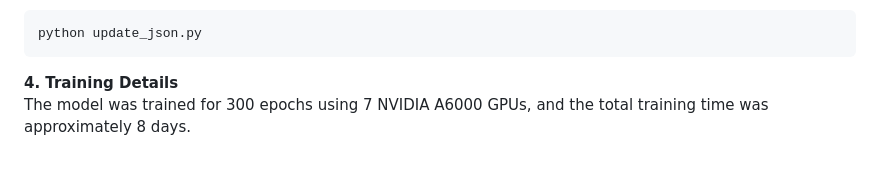
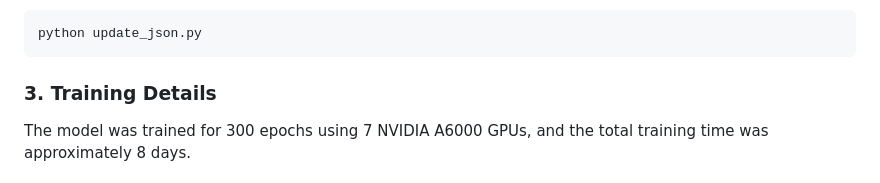
Before and after one commit to GGeeoonn/RaLD, a Markdown page: README.md, the part around one of its changes. GitHub-like rendering.

````diff
--- a/README.md
+++ b/README.md
@@ -83,7 +83,7 @@ Finally, to extract action-based verbs from the extracted text, the command is e
 python update_json.py
 ```
 
-**4. Training Details** <br>
+### 3. Training Details
 The model was trained for 300 epochs using 7 NVIDIA A6000 GPUs, and the total training time was approximately 8 days.
 
 # RaDL GUI
````
Also changed, not shown: other parts of README.md (+3 -3 lines).
